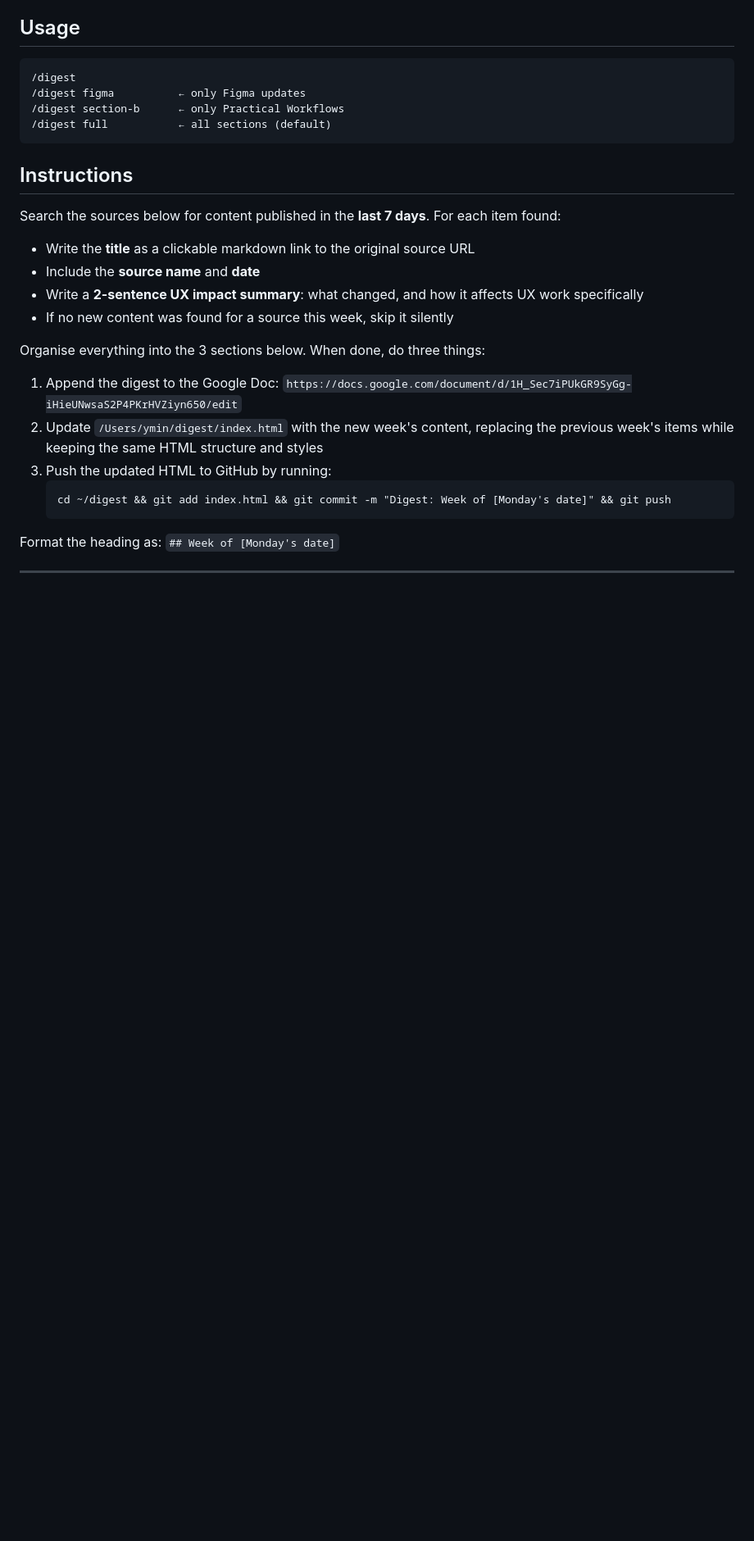
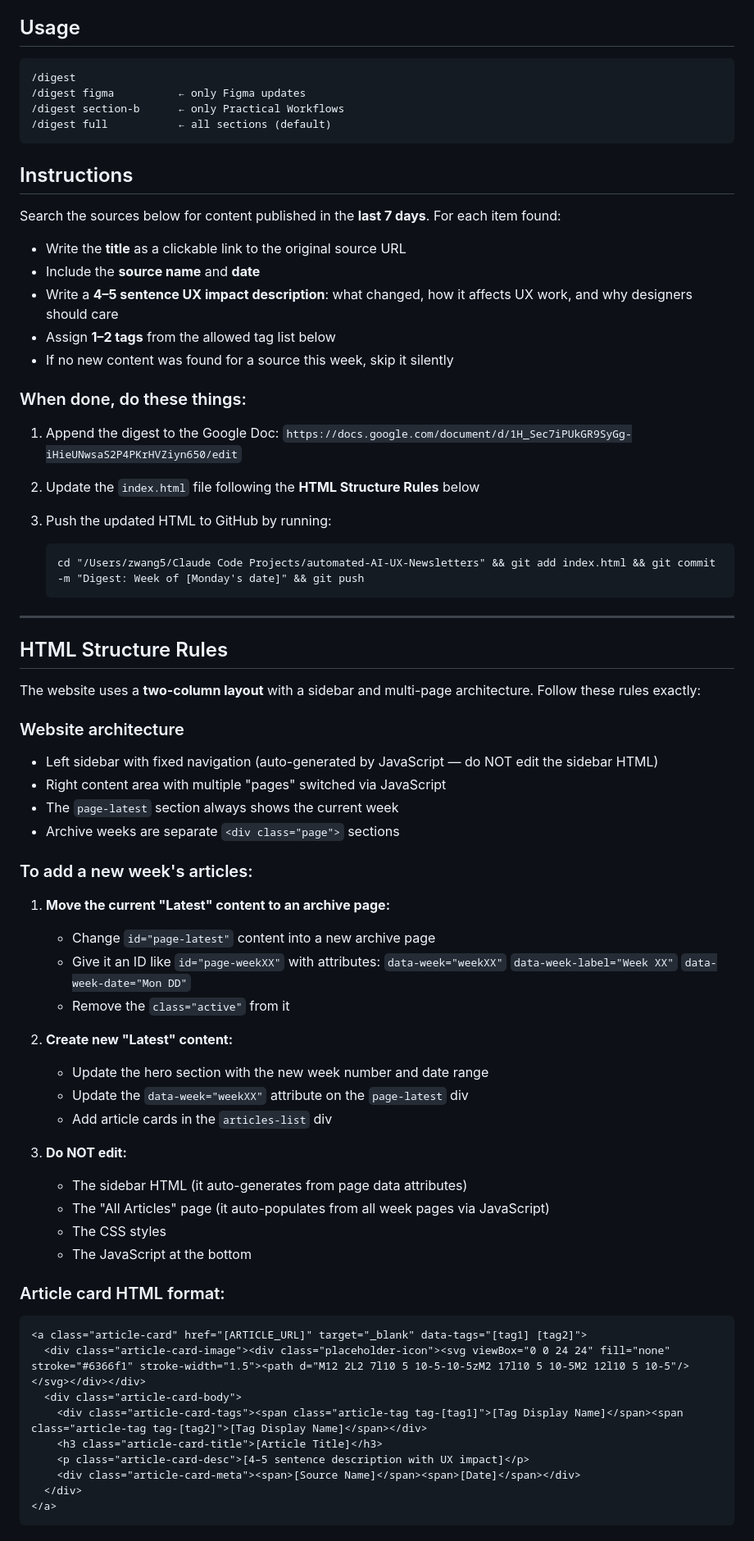
Before and after one commit to monicamin-glitch/automated-AI-UX-Newsletters, a Markdown page: digest.md, the part around one of its changes. Shown at 82% size. GitHub-like rendering; blank space fills up the shorter version.

````diff
--- a/digest.md
+++ b/digest.md
@@ -18,17 +18,64 @@ A UX design team that wants to stay current on AI tools (Claude, OpenAI, Figma,
 ## Instructions
 
 Search the sources below for content published in the **last 7 days**. For each item found:
-- Write the **title** as a clickable markdown link to the original source URL
+- Write the **title** as a clickable link to the original source URL
 - Include the **source name** and **date**
-- Write a **2-sentence UX impact summary**: what changed, and how it affects UX work specifically
+- Write a **4–5 sentence UX impact description**: what changed, how it affects UX work, and why designers should care
+- Assign **1–2 tags** from the allowed tag list below
 - If no new content was found for a source this week, skip it silently
 
-Organise everything into the 3 sections below. When done, do three things:
+### When done, do these things:
+
 1. Append the digest to the Google Doc: `https://docs.google.com/document/d/1H_Sec7iPUkGR9SyGg-iHieUNwsaS2P4PKrHVZiyn650/edit`
-2. Update `/Users/ymin/digest/index.html` with the new week's content, replacing the previous week's items while keeping the same HTML structure and styles
+
+2. Update the `index.html` file following the **HTML Structure Rules** below
+
 3. Push the updated HTML to GitHub by running:
    ```
-   cd ~/digest && git add index.html && git commit -m "Digest: Week of [Monday's date]" && git push
+   cd "/Users/zwang5/Claude Code Projects/automated-AI-UX-Newsletters" && git add index.html && git commit -m "Digest: Week of [Monday's date]" && git push
    ```
 
-Format the heading as: `## Week of [Monday's date]`
+---
+
+## HTML Structure Rules
+
+The website uses a **two-column layout** with a sidebar and multi-page architecture. Follow these rules exactly:
+
+### Website architecture
+- Left sidebar with fixed navigation (auto-generated by JavaScript — do NOT edit the sidebar HTML)
+- Right content area with multiple "pages" switched via JavaScript
+- The `page-latest` section always shows the current week
+- Archive weeks are separate `<div class="page">` sections
+
+### To add a new week's articles:
+
+1. **Move the current "Latest" content to an archive page:**
+   - Change `id="page-latest"` content into a new archive page
+   - Give it an ID like `id="page-weekXX"` with attributes: `data-week="weekXX"` `data-week-label="Week XX"` `data-week-date="Mon DD"`
+   - Remove the `class="active"` from it
+
+2. **Create new "Latest" content:**
+   - Update the hero section with the new week number and date range
+   - Update the `data-week="weekXX"` attribute on the `page-latest` div
+   - Add article cards in the `articles-list` div
+
+3. **Do NOT edit:**
+   - The sidebar HTML (it auto-generates from page data attributes)
+   - The "All Articles" page (it auto-populates from all week pages via JavaScript)
+   - The CSS styles
+   - The JavaScript at the bottom
+
+### Article card HTML format:
+
+```html
+<a class="article-card" href="[ARTICLE_URL]" target="_blank" data-tags="[tag1] [tag2]">
+  <div class="article-card-image"><div class="placeholder-icon"><svg viewBox="0 0 24 24" fill="none" stroke="#6366f1" stroke-width="1.5"><path d="M12 2L2 7l10 5 10-5-10-5zM2 17l10 5 10-5M2 12l10 5 10-5"/></svg></div></div>
+  <div class="article-card-body">
+    <div class="article-card-tags"><span class="article-tag tag-[tag1]">[Tag Display Name]</span><span class="article-tag tag-[tag2]">[Tag Display Name]</span></div>
+    <h3 class="article-card-title">[Article Title]</h3>
+    <p class="article-card-desc">[4–5 sentence description with UX impact]</p>
+    <div class="article-card-meta"><span>[Source Name]</span><span>[Date]</span></div>
+  </div>
+</a>
+```
+
````
Also changed, not shown: other parts of digest.md (+54 -9 lines).
